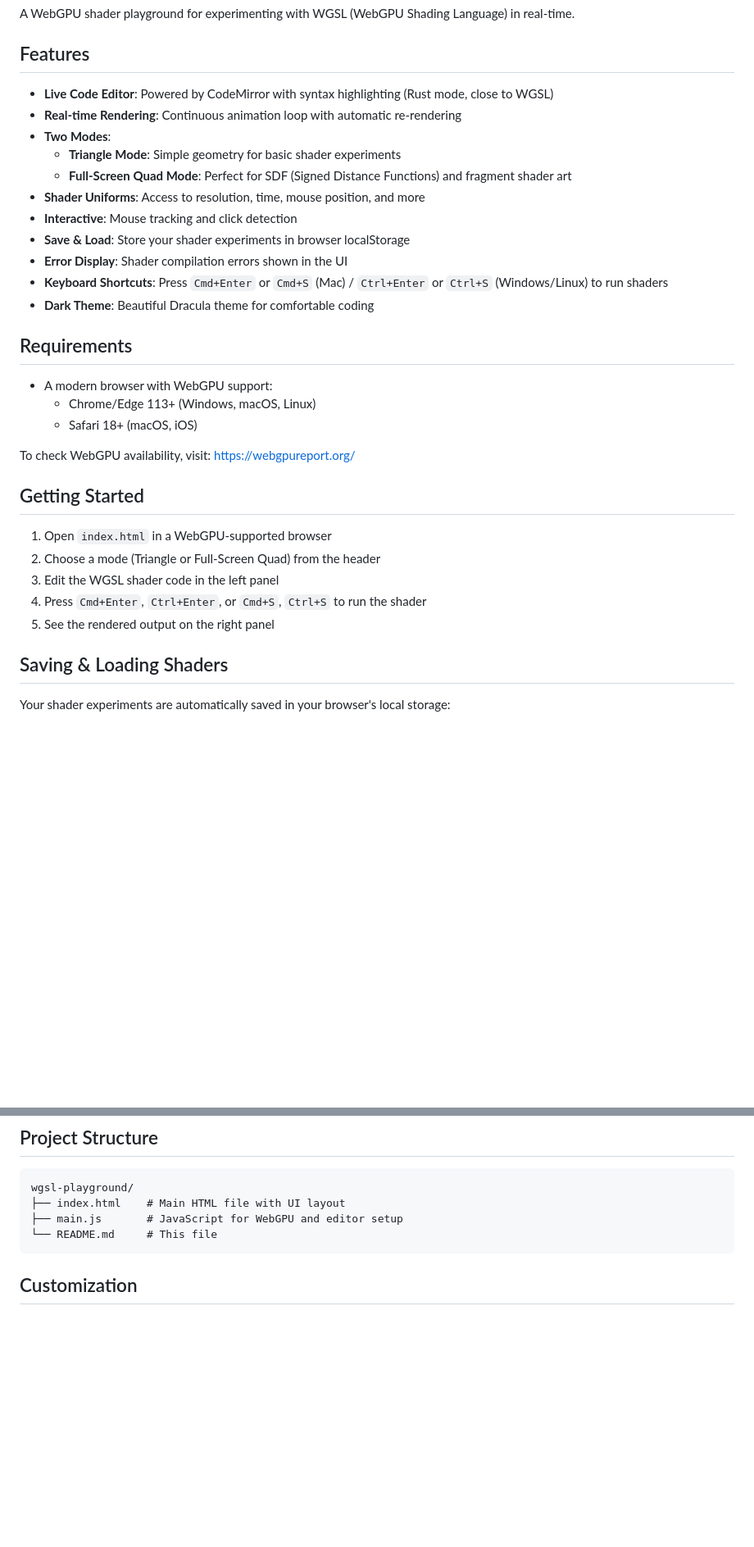
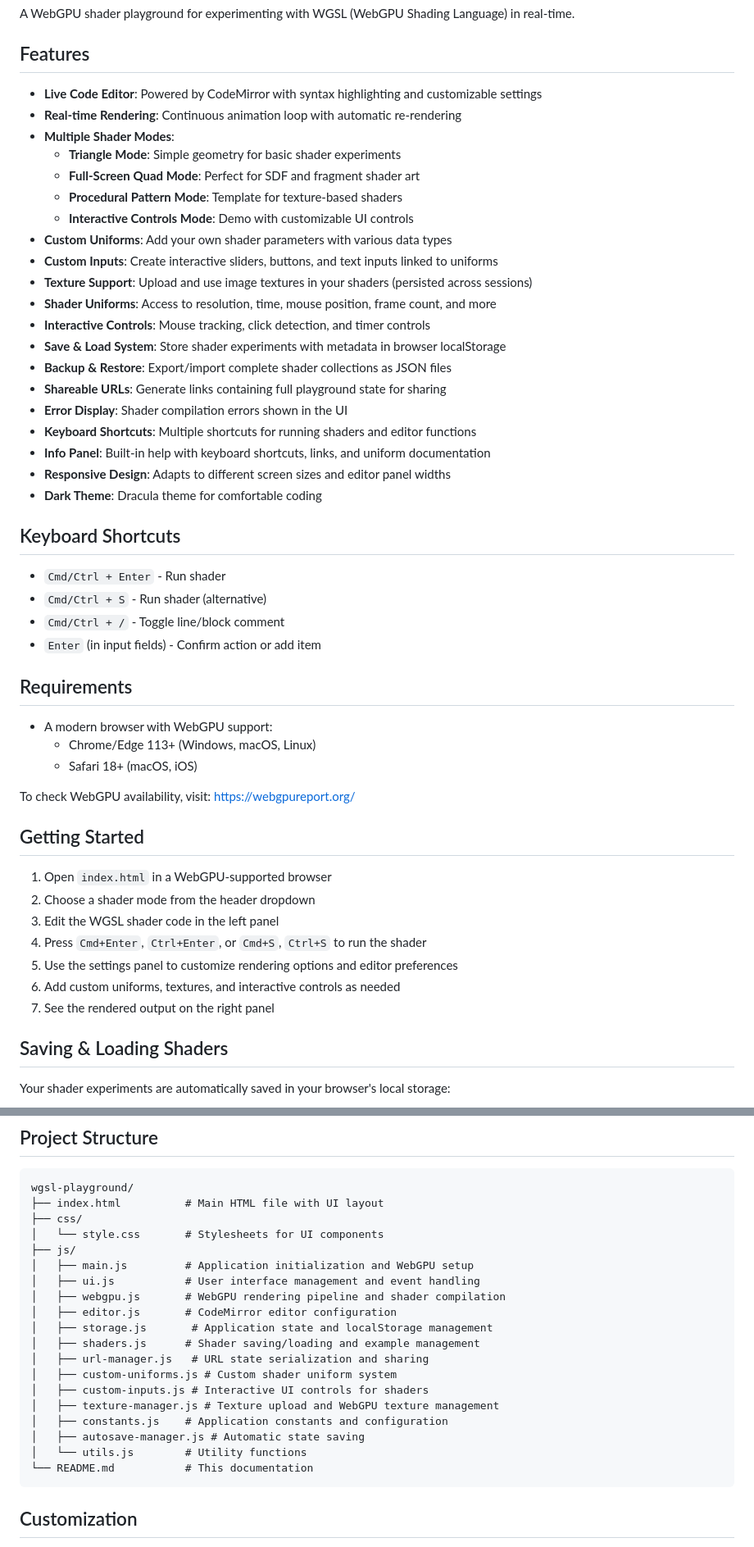
Before and after one commit to brochington/wgsl-playground, a Markdown page: README.md, 2 parts joined by grey strips. Shown at 82% size. Rendered like a GitHub page; blank space fills up the shorter version.

````diff
--- a/README.md
+++ b/README.md
@@ -4,17 +4,33 @@ A WebGPU shader playground for experimenting with WGSL (WebGPU Shading Language)
 
 ## Features
 
-- **Live Code Editor**: Powered by CodeMirror with syntax highlighting (Rust mode, close to WGSL)
+- **Live Code Editor**: Powered by CodeMirror with syntax highlighting and customizable settings
 - **Real-time Rendering**: Continuous animation loop with automatic re-rendering
-- **Two Modes**:
+- **Multiple Shader Modes**:
   - **Triangle Mode**: Simple geometry for basic shader experiments
-  - **Full-Screen Quad Mode**: Perfect for SDF (Signed Distance Functions) and fragment shader art
-- **Shader Uniforms**: Access to resolution, time, mouse position, and more
-- **Interactive**: Mouse tracking and click detection
-- **Save & Load**: Store your shader experiments in browser localStorage
+  - **Full-Screen Quad Mode**: Perfect for SDF and fragment shader art
+  - **Procedural Pattern Mode**: Template for texture-based shaders
+  - **Interactive Controls Mode**: Demo with customizable UI controls
+- **Custom Uniforms**: Add your own shader parameters with various data types
+- **Custom Inputs**: Create interactive sliders, buttons, and text inputs linked to uniforms
+- **Texture Support**: Upload and use image textures in your shaders (persisted across sessions)
+- **Shader Uniforms**: Access to resolution, time, mouse position, frame count, and more
+- **Interactive Controls**: Mouse tracking, click detection, and timer controls
+- **Save & Load System**: Store shader experiments with metadata in browser localStorage
+- **Backup & Restore**: Export/import complete shader collections as JSON files
+- **Shareable URLs**: Generate links containing full playground state for sharing
 - **Error Display**: Shader compilation errors shown in the UI
-- **Keyboard Shortcuts**: Press `Cmd+Enter` or `Cmd+S` (Mac) / `Ctrl+Enter` or `Ctrl+S` (Windows/Linux) to run shaders
-- **Dark Theme**: Beautiful Dracula theme for comfortable coding
+- **Keyboard Shortcuts**: Multiple shortcuts for running shaders and editor functions
+- **Info Panel**: Built-in help with keyboard shortcuts, links, and uniform documentation
+- **Responsive Design**: Adapts to different screen sizes and editor panel widths
+- **Dark Theme**: Dracula theme for comfortable coding
+
+## Keyboard Shortcuts
+
+- `Cmd/Ctrl + Enter` - Run shader
+- `Cmd/Ctrl + S` - Run shader (alternative)
+- `Cmd/Ctrl + /` - Toggle line/block comment
+- `Enter` (in input fields) - Confirm action or add item
 
 ## Requirements
 
@@ -27,10 +43,12 @@ To check WebGPU availability, visit: https://webgpureport.org/
 ## Getting Started
 
 1. Open `index.html` in a WebGPU-supported browser
-2. Choose a mode (Triangle or Full-Screen Quad) from the header
+2. Choose a shader mode from the header dropdown
 3. Edit the WGSL shader code in the left panel
 4. Press `Cmd+Enter`, `Ctrl+Enter`, or `Cmd+S`, `Ctrl+S` to run the shader
-5. See the rendered output on the right panel
+5. Use the settings panel to customize rendering options and editor preferences
+6. Add custom uniforms, textures, and interactive controls as needed
+7. See the rendered output on the right panel
 
 ## Saving & Loading Shaders
 
@@ -177,9 +248,24 @@ let combined = min(shape1, shape2);
 
 ```
 wgsl-playground/
-├── index.html    # Main HTML file with UI layout
-├── main.js       # JavaScript for WebGPU and editor setup
-└── README.md     # This file
+├── index.html          # Main HTML file with UI layout
+├── css/
+│   └── style.css       # Stylesheets for UI components
+├── js/
+│   ├── main.js         # Application initialization and WebGPU setup
+│   ├── ui.js           # User interface management and event handling
+│   ├── webgpu.js       # WebGPU rendering pipeline and shader compilation
+│   ├── editor.js       # CodeMirror editor configuration
+│   ├── storage.js       # Application state and localStorage management
+│   ├── shaders.js      # Shader saving/loading and example management
+│   ├── url-manager.js   # URL state serialization and sharing
+│   ├── custom-uniforms.js # Custom shader uniform system
+│   ├── custom-inputs.js # Interactive UI controls for shaders
+│   ├── texture-manager.js # Texture upload and WebGPU texture management
+│   ├── constants.js    # Application constants and configuration
+│   ├── autosave-manager.js # Automatic state saving
+│   └── utils.js        # Utility functions
+└── README.md           # This documentation
 ```
 
 ## Customization
````
Also changed, not shown: other parts of README.md (+70 -17 lines).
